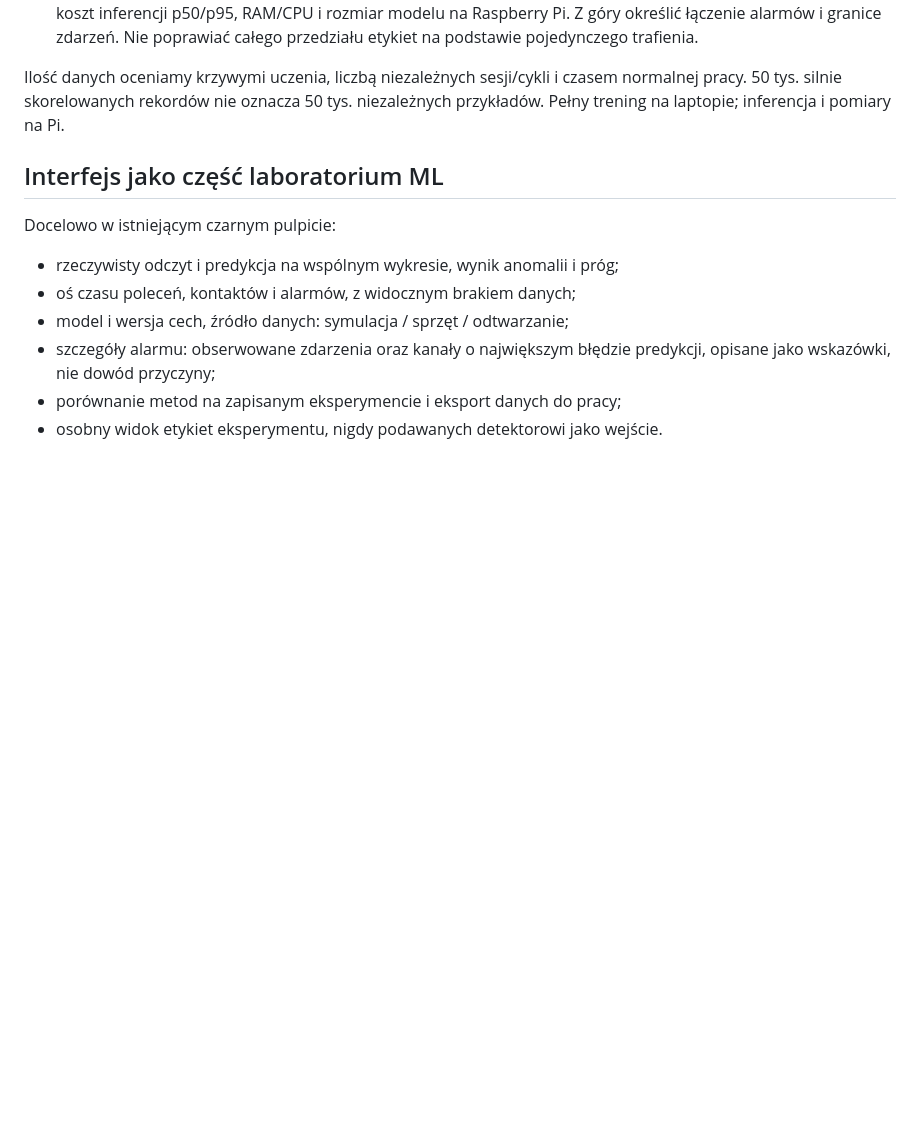
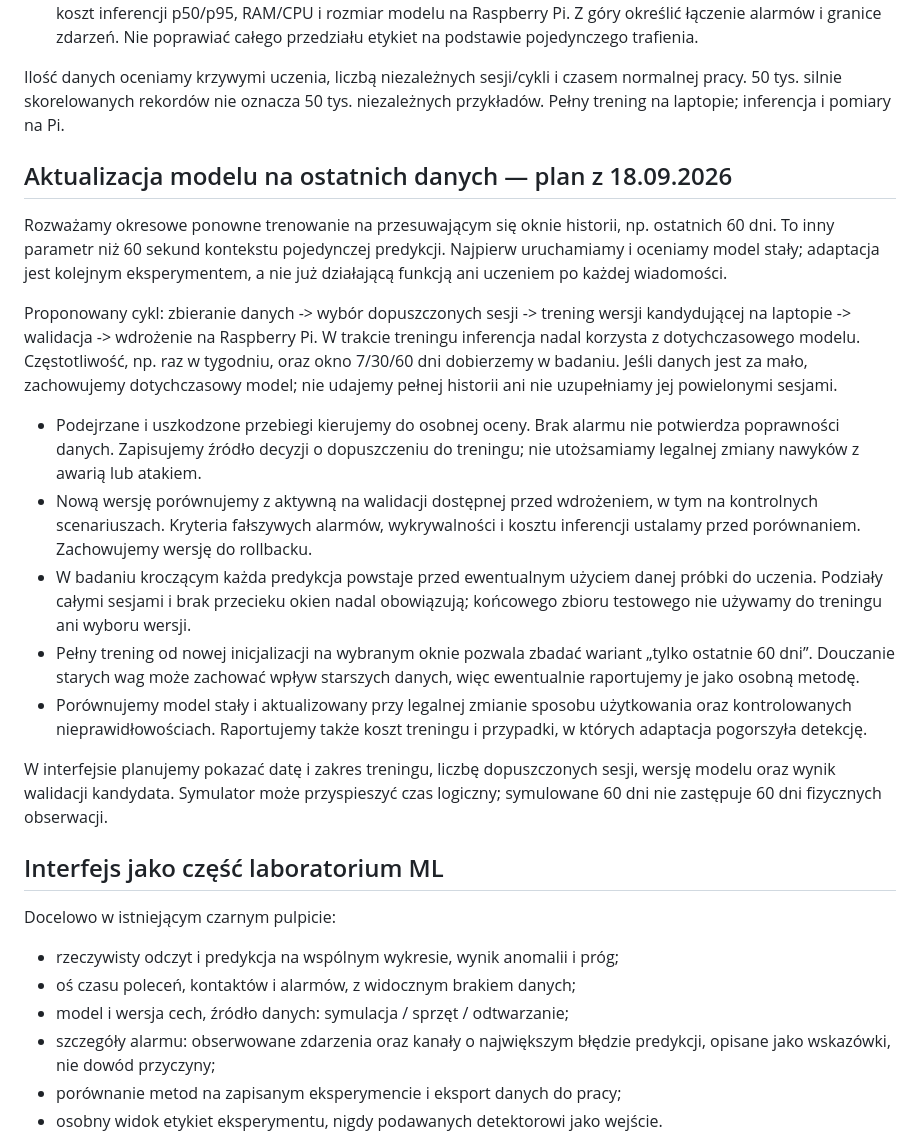
Before and after one commit to raaddi/edgeguard-iot, a Markdown page: docs/ml-research-plan.md, the part around the change. Rendered like a GitHub page; blank space fills up the shorter version.

Commit message:
docs: plan model refresh on rolling training history

```diff
--- a/docs/ml-research-plan.md
+++ b/docs/ml-research-plan.md
@@ -148,6 +148,40 @@ Ilość danych oceniamy krzywymi uczenia, liczbą niezależnych sesji/cykli i cz
 normalnej pracy. 50 tys. silnie skorelowanych rekordów nie oznacza 50 tys.
 niezależnych przykładów. Pełny trening na laptopie; inferencja i pomiary na Pi.
 
+## Aktualizacja modelu na ostatnich danych — plan z 18.09.2026
+
+Rozważamy okresowe ponowne trenowanie na przesuwającym się oknie historii,
+np. ostatnich 60 dni. To inny parametr niż 60 sekund kontekstu pojedynczej
+predykcji. Najpierw uruchamiamy i oceniamy model stały; adaptacja jest kolejnym
+eksperymentem, a nie już działającą funkcją ani uczeniem po każdej wiadomości.
+
+Proponowany cykl: zbieranie danych -> wybór dopuszczonych sesji -> trening
+wersji kandydującej na laptopie -> walidacja -> wdrożenie na Raspberry Pi.
+W trakcie treningu inferencja nadal korzysta z dotychczasowego modelu.
+Częstotliwość, np. raz w tygodniu, oraz okno 7/30/60 dni dobierzemy w badaniu.
+Jeśli danych jest za mało, zachowujemy dotychczasowy model; nie udajemy pełnej
+historii ani nie uzupełniamy jej powielonymi sesjami.
+
+- Podejrzane i uszkodzone przebiegi kierujemy do osobnej oceny. Brak alarmu
+  nie potwierdza poprawności danych. Zapisujemy źródło decyzji o dopuszczeniu
+  do treningu; nie utożsamiamy legalnej zmiany nawyków z awarią lub atakiem.
+- Nową wersję porównujemy z aktywną na walidacji dostępnej przed wdrożeniem,
+  w tym na kontrolnych scenariuszach. Kryteria fałszywych alarmów, wykrywalności
+  i kosztu inferencji ustalamy przed porównaniem. Zachowujemy wersję do rollbacku.
+- W badaniu kroczącym każda predykcja powstaje przed ewentualnym użyciem danej
+  próbki do uczenia. Podziały całymi sesjami i brak przecieku okien nadal obowiązują;
+  końcowego zbioru testowego nie używamy do treningu ani wyboru wersji.
+- Pełny trening od nowej inicjalizacji na wybranym oknie pozwala zbadać wariant
+  „tylko ostatnie 60 dni”. Douczanie starych wag może zachować wpływ starszych
+  danych, więc ewentualnie raportujemy je jako osobną metodę.
+- Porównujemy model stały i aktualizowany przy legalnej zmianie sposobu
+  użytkowania oraz kontrolowanych nieprawidłowościach. Raportujemy także
+  koszt treningu i przypadki, w których adaptacja pogorszyła detekcję.
+
+W interfejsie planujemy pokazać datę i zakres treningu, liczbę dopuszczonych
+sesji, wersję modelu oraz wynik walidacji kandydata. Symulator może przyspieszyć
+czas logiczny; symulowane 60 dni nie zastępuje 60 dni fizycznych obserwacji.
+
 ## Interfejs jako część laboratorium ML
 
 Docelowo w istniejącym czarnym pulpicie:
```
Also changed, not shown: PROJECT_SPEC.md (+10 -0 lines).
